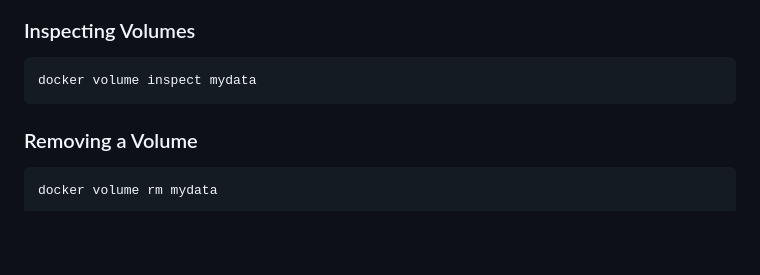
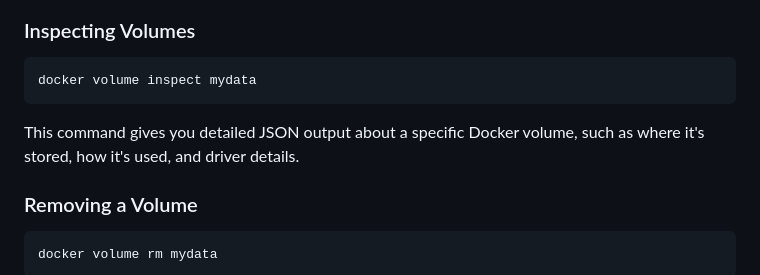
Before and after one commit to VinayVemula-9295/Docker, a Markdown page: Volumes.md, the part around the change. Rendered like a GitHub page; blank space fills up the shorter version.

````diff
--- a/Volumes.md
+++ b/Volumes.md
@@ -49,6 +49,7 @@ Inside the container, any data written to `/app/data` will be stored in the `myd
 ```bash
 docker volume inspect mydata
 ```
+This command gives you detailed JSON output about a specific Docker volume, such as where it's stored, how it's used, and driver details.
 
 ###  Removing a Volume
 
````
